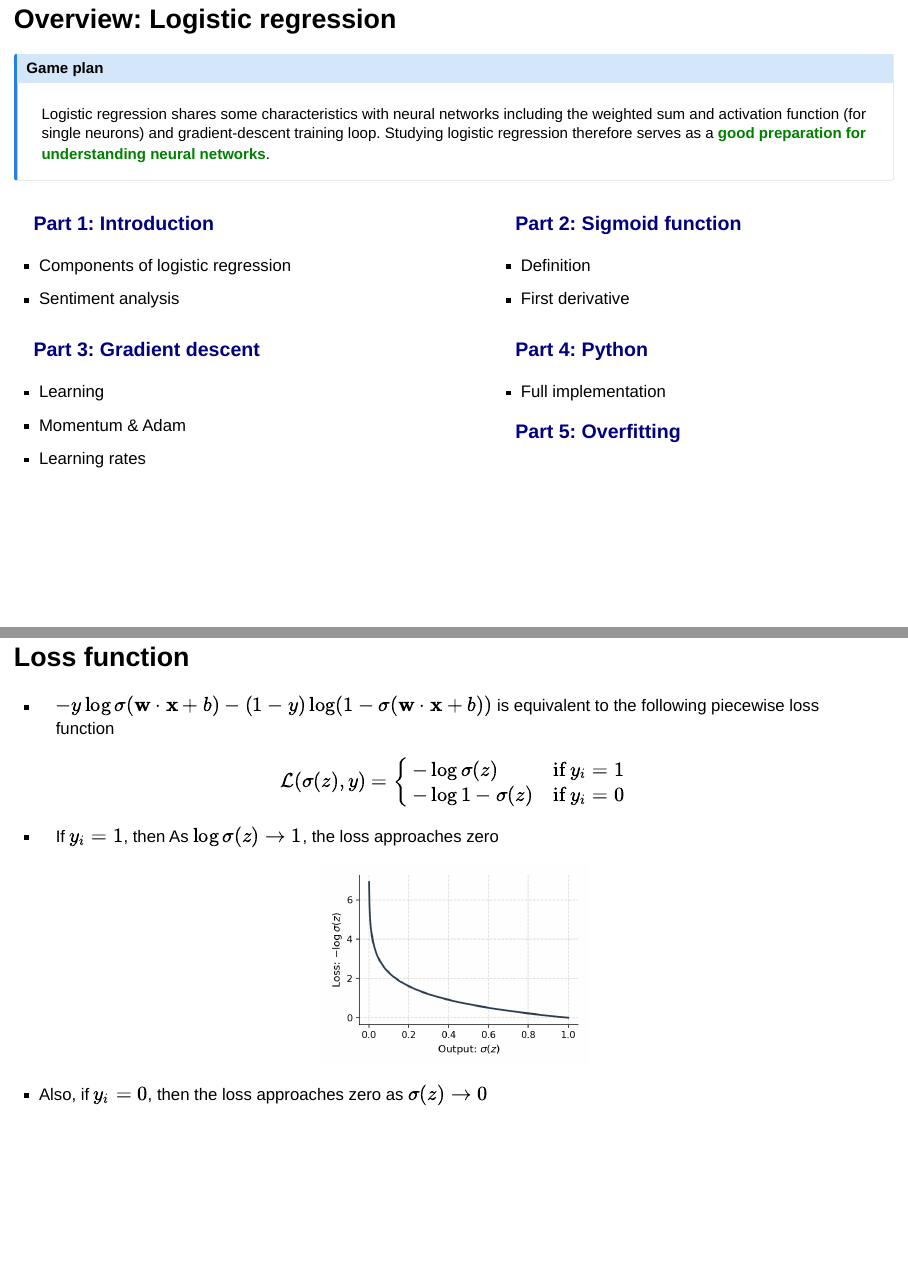
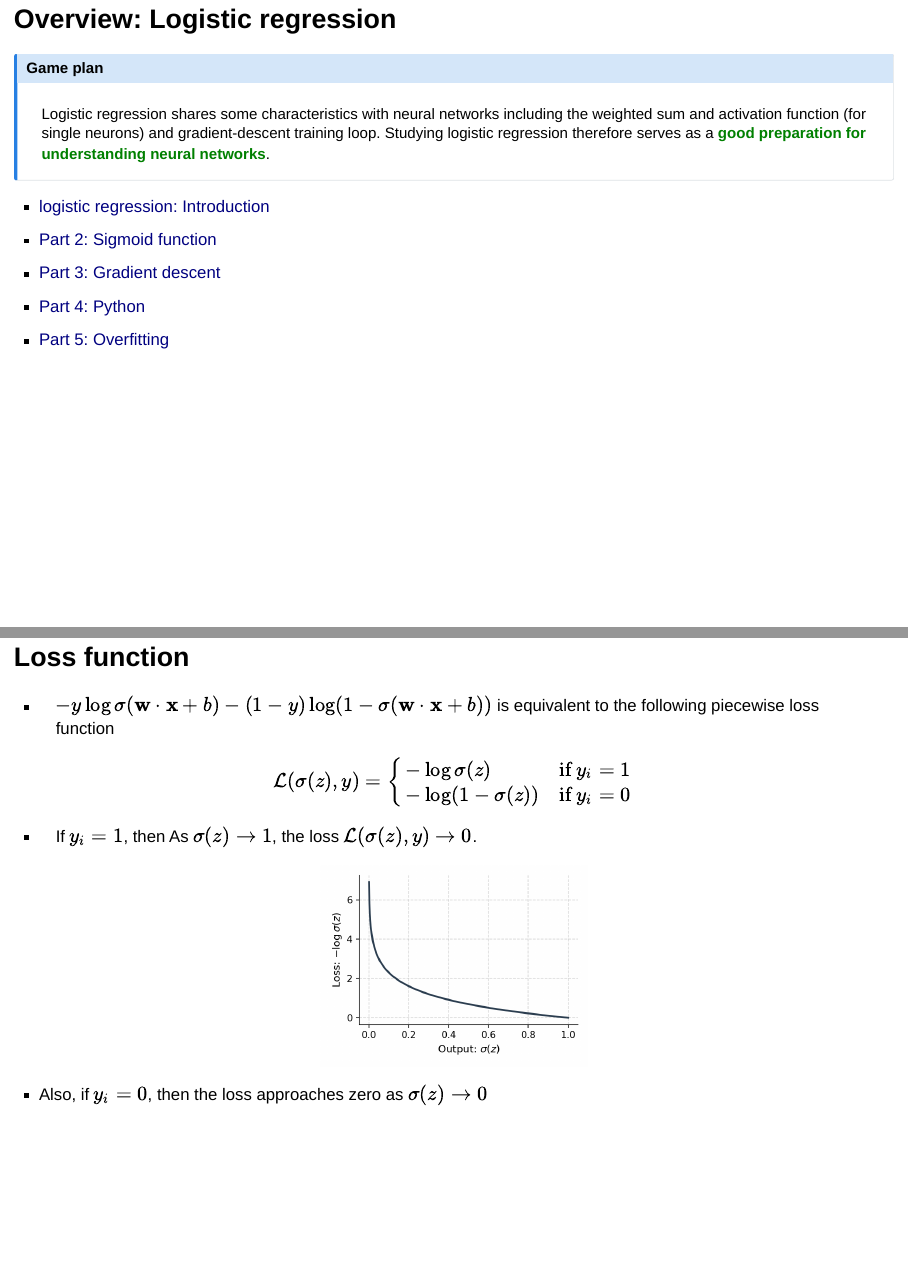
Before and after one commit to P2GX/bio-ontollm, a Quarto document (lectures/logreg.qmd): pages 2 and 19 of 65, joined at a grey line. Rendered offline with R 4.5, knitr and Pandoc in place of Quarto, with nearby package versions; drawn as Slidy slides in place of the format the file asks for.

Commit message:
Updates to logreg

````diff
--- a/lectures/logreg.qmd
+++ b/lectures/logreg.qmd
@@ -32,47 +32,14 @@ training loop. Studying logistic regression therefore serves as
 a [good preparation for understanding neural networks]{style="color: green; font-weight: bold;"}.
 :::
 
-:::: {.columns}
+* [logistic regression: Introduction](#intro)
+* [Part 2: Sigmoid function](#part-2)
+* [Part 3: Gradient descent](#part-3)
+* [Part 4: Python](#part-4)
+* [Part 5: Overfitting](#part-5)
 
-::: {.column width="48%"}
-### [Part 1: Introduction](#part-1)
-* Components of logistic regression
-* Sentiment analysis
-:::
 
-::: {.column width="4%"}
-:::
-
-::: {.column width="48%" .dimmed}
-### [Part 2: Sigmoid function](#part-2)
-* Definition
-* First derivative
-:::
-
-::::
-
-:::: {.columns}
-
-::: {.column width="48%" .dimmed}
-### [Part 3: Gradient descent](#part-3)
-* Learning
-* Momentum & Adam
-* Learning rates
-:::
-
-::: {.column width="4%"}
-:::
-
-::: {.column width="48%" .dimmed}
-### [Part 4: Python](#part-4)
-* Full implementation
-
-### [Part 5: Overfitting](#part-5)
-:::
-
-::::
-
-## Logistic Regression {#part-1}
+## Logistic Regression {#intro}
 
 Logistic Regression (LogReg) is one of the most common machine learning algorithms. It can be used to predict the probability of an event occurring based on a given labeled data set.
 
@@ -388,11 +355,11 @@ $$
 $$
 \mathcal{L}(\sigma(z), y) = \begin{cases}
 -\log \sigma(z) & \text{if } y_i = 1 \\
--\log 1- \sigma(z) & \text{if } y_i = 0 \\
+-\log (1 - \sigma(z)) & \text{if } y_i = 0 \\
 \end{cases}
 $$
 
-- If $y_i=1$, then As $\log \sigma(z) \rightarrow 1$, the loss approaches zero
+- If $y_i=1$, then As $\sigma(z) \rightarrow 1$, the loss $\mathcal{L}(\sigma(z), y) \rightarrow 0$.
 
 ```{python}
 #| echo: false
````
Also changed, not shown: lectures/logreg.qmd (14 more changed lines).
